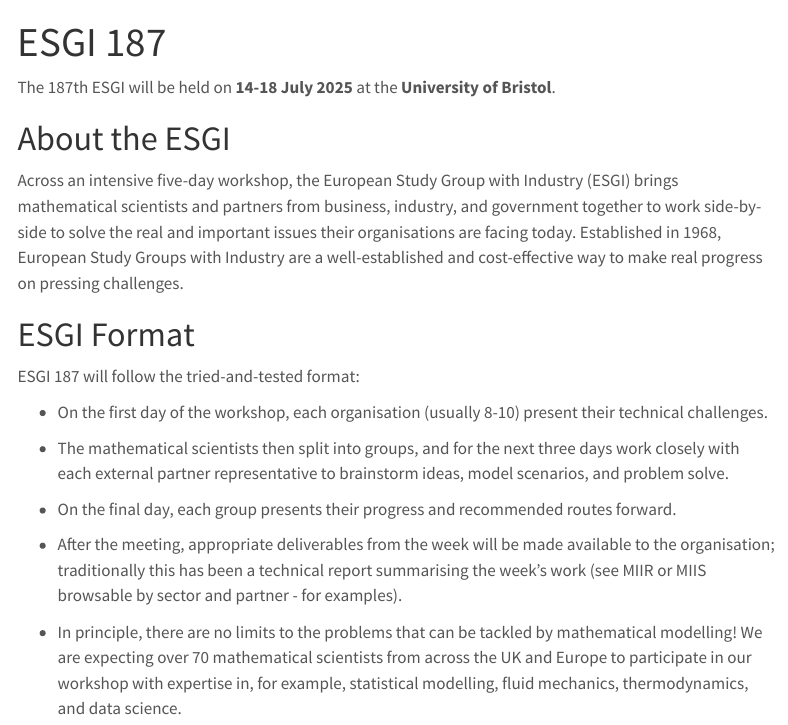
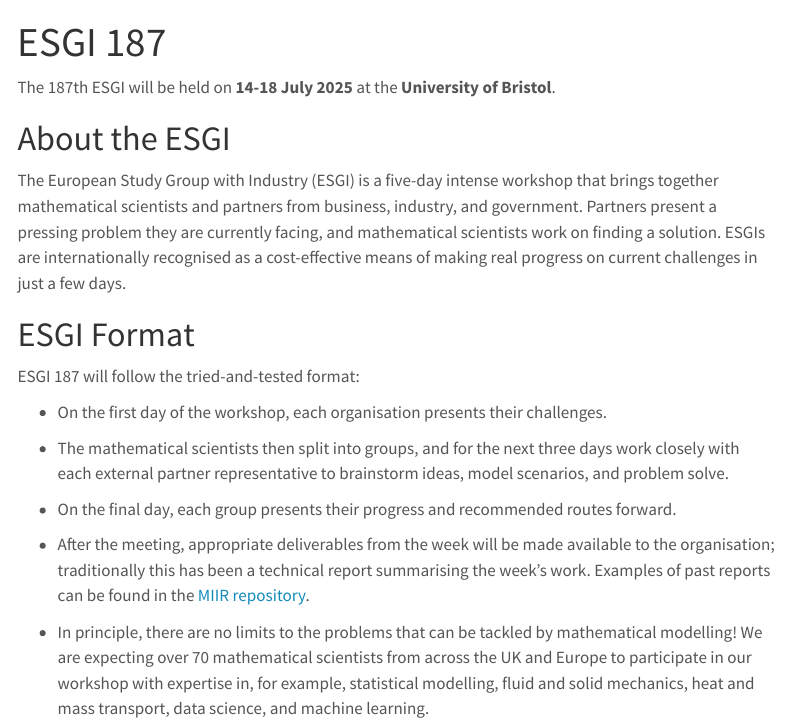
Before and after one commit to engmaths/esgi187, a Quarto document (index.qmd): the page in a window 1100 px wide, from its top. Rendered offline with R 4.5, knitr and Pandoc in place of Quarto, with nearby package versions; menus at the side of the page are left out.

Commit message:
minor edits

```diff
--- a/index.qmd
+++ b/index.qmd
@@ -6,18 +6,19 @@
 
 # About the ESGI
 
-Across an intensive five-day workshop, the European Study Group with Industry (ESGI) brings mathematical scientists and partners from business, industry, and government together to work side-by-side to solve the real and important issues their organisations are facing today. Established in 1968, European Study Groups with Industry are a well-established and cost-effective way to make real progress on pressing challenges.
+The European Study Group with Industry (ESGI) is a five-day intense workshop that brings together mathematical scientists and partners from business, industry, and government.  Partners present a pressing problem they are currently facing, and mathematical scientists work on finding a solution. ESGIs are internationally recognised as a cost-effective means of making real progress on current challenges in just a few days.
+
 
 # ESGI Format
 
 ESGI 187 will follow the tried-and-tested format:
 
-* On the first day of the workshop, each organisation (usually 8-10) present their technical challenges.
+* On the first day of the workshop, each organisation presents their challenges.
 
 * The mathematical scientists then split into groups, and for the next three days work closely with each external partner representative to brainstorm ideas, model scenarios, and problem solve.
 
 * On the final day, each group presents their progress and recommended routes forward.
 
-* After the meeting, appropriate deliverables from the week will be made available to the organisation; traditionally this has been a technical report summarising the week’s work (see MIIR or MIIS browsable by sector and partner - for examples).
+* After the meeting, appropriate deliverables from the week will be made available to the organisation; traditionally this has been a technical report summarising the week’s work.  Examples of past reports can be found in the [MIIR repository](https://www.cambridge.org/engage/miir/public-dashboard).
 
- * In principle, there are no limits to the problems that can be tackled by mathematical modelling! We are expecting over 70 mathematical scientists from across the UK and Europe to participate in our workshop with expertise in, for example, statistical modelling, fluid mechanics, thermodynamics, and data science.
+ * In principle, there are no limits to the problems that can be tackled by mathematical modelling! We are expecting over 70 mathematical scientists from across the UK and Europe to participate in our workshop with expertise in, for example, statistical modelling, fluid and solid mechanics, heat and mass transport, data science, and machine learning.
```
Also changed, not shown: .qmd (deleted, +0 -8 lines), 6 other files.
